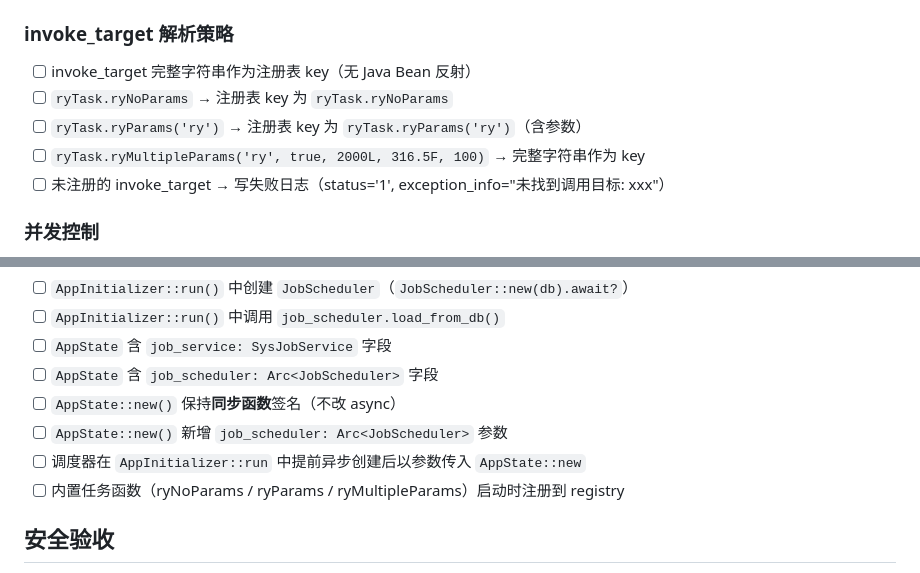
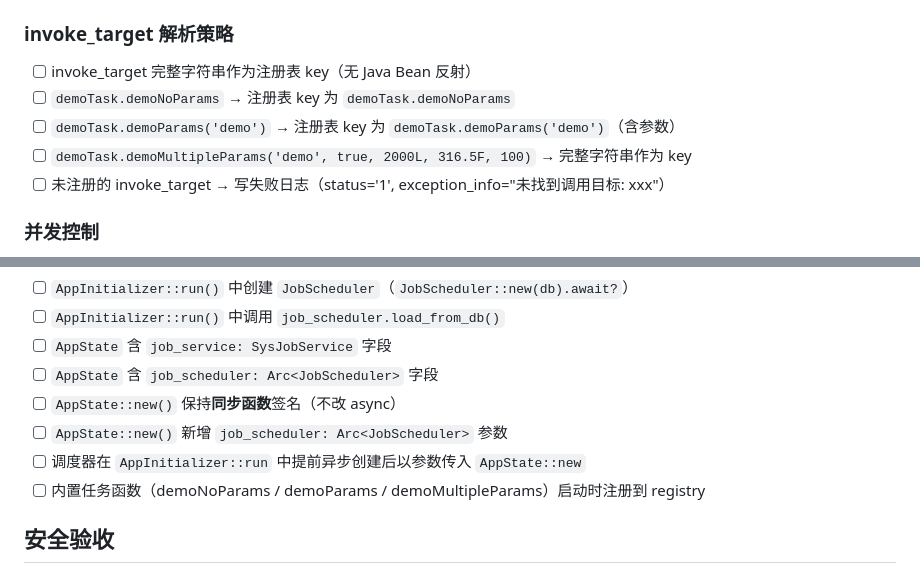
Before and after one commit to stepbylabs/stepby-axum, a Markdown page: docs/job-checklist.md, 2 parts joined by grey strips. Drawn GitHub-style.

```diff
--- a/docs/job-checklist.md
+++ b/docs/job-checklist.md
@@ -109,9 +109,9 @@
 ### invoke_target 解析策略
 
 - [ ] invoke_target 完整字符串作为注册表 key（无 Java Bean 反射）
-- [ ] `ryTask.ryNoParams` → 注册表 key 为 `ryTask.ryNoParams`
-- [ ] `ryTask.ryParams('ry')` → 注册表 key 为 `ryTask.ryParams('ry')`（含参数）
-- [ ] `ryTask.ryMultipleParams('ry', true, 2000L, 316.5F, 100)` → 完整字符串作为 key
+- [ ] `demoTask.demoNoParams` → 注册表 key 为 `demoTask.demoNoParams`
+- [ ] `demoTask.demoParams('demo')` → 注册表 key 为 `demoTask.demoParams('demo')`（含参数）
+- [ ] `demoTask.demoMultipleParams('demo', true, 2000L, 316.5F, 100)` → 完整字符串作为 key
 - [ ] 未注册的 invoke_target → 写失败日志（status='1', exception_info="未找到调用目标: xxx"）
 
 ### 并发控制
@@ -130,7 +130,7 @@
 - [ ] `AppState::new()` 保持**同步函数**签名（不改 async）
 - [ ] `AppState::new()` 新增 `job_scheduler: Arc<JobScheduler>` 参数
 - [ ] 调度器在 `AppInitializer::run` 中提前异步创建后以参数传入 `AppState::new`
-- [ ] 内置任务函数（ryNoParams / ryParams / ryMultipleParams）启动时注册到 registry
+- [ ] 内置任务函数（demoNoParams / demoParams / demoMultipleParams）启动时注册到 registry
 
 ## 安全验收
 
```
Also changed, not shown: docs/job-spec.md (+6 -6 lines), docs/job-tasks.md (+3 -3 lines).
